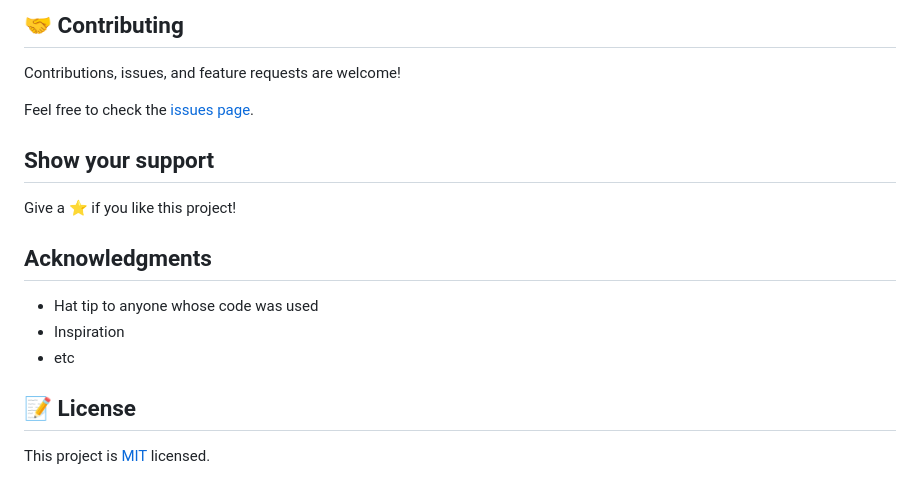
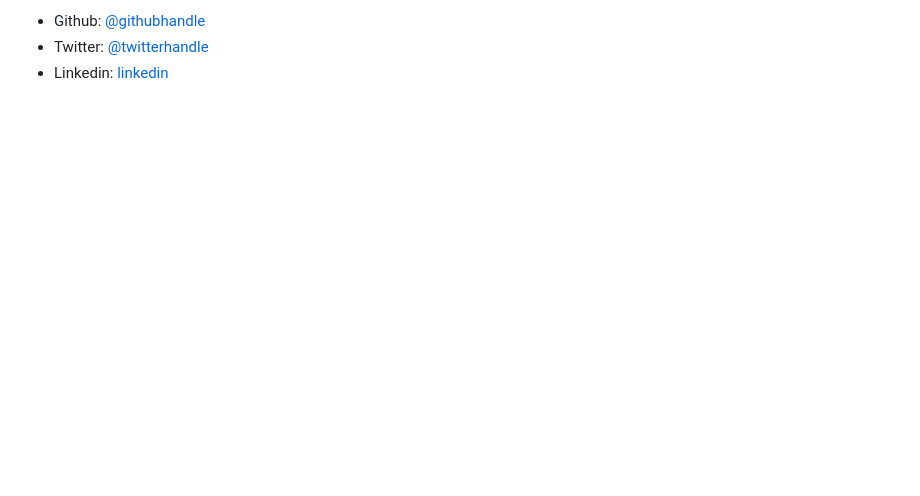
Before and after one commit to cvilla714/bootstrap, a Markdown page: README.md, the part around the change printed below. Rendered like a GitHub page; blank space fills up the shorter version.

```diff
--- a/README.md
+++ b/README.md
@@ -58,19 +32,3 @@ To get a local copy up and running follow these simple example steps.
-## 🤝 Contributing
-
-Contributions, issues, and feature requests are welcome!
-
-Feel free to check the [issues page](issues/).
-
-## Show your support
-
-Give a ⭐️ if you like this project!
-
-## Acknowledgments
-
-- Hat tip to anyone whose code was used
-- Inspiration
-- etc
-
-## 📝 License
-
-This project is [MIT](lic.url) licensed.
+- Github: [@githubhandle](https://github.com/Huemac-Alfredo)
+- Twitter: [@twitterhandle](https://twitter.com/AlfredoHuemac)
+- Linkedin: [linkedin](https://www.linkedin.com/in/huemac-alfredo-c%C3%B3rdova-torres-b28986136/)
```
Also changed, not shown: other parts of README.md (+16 -42 lines), app_screenshot.png, 1 other file.
